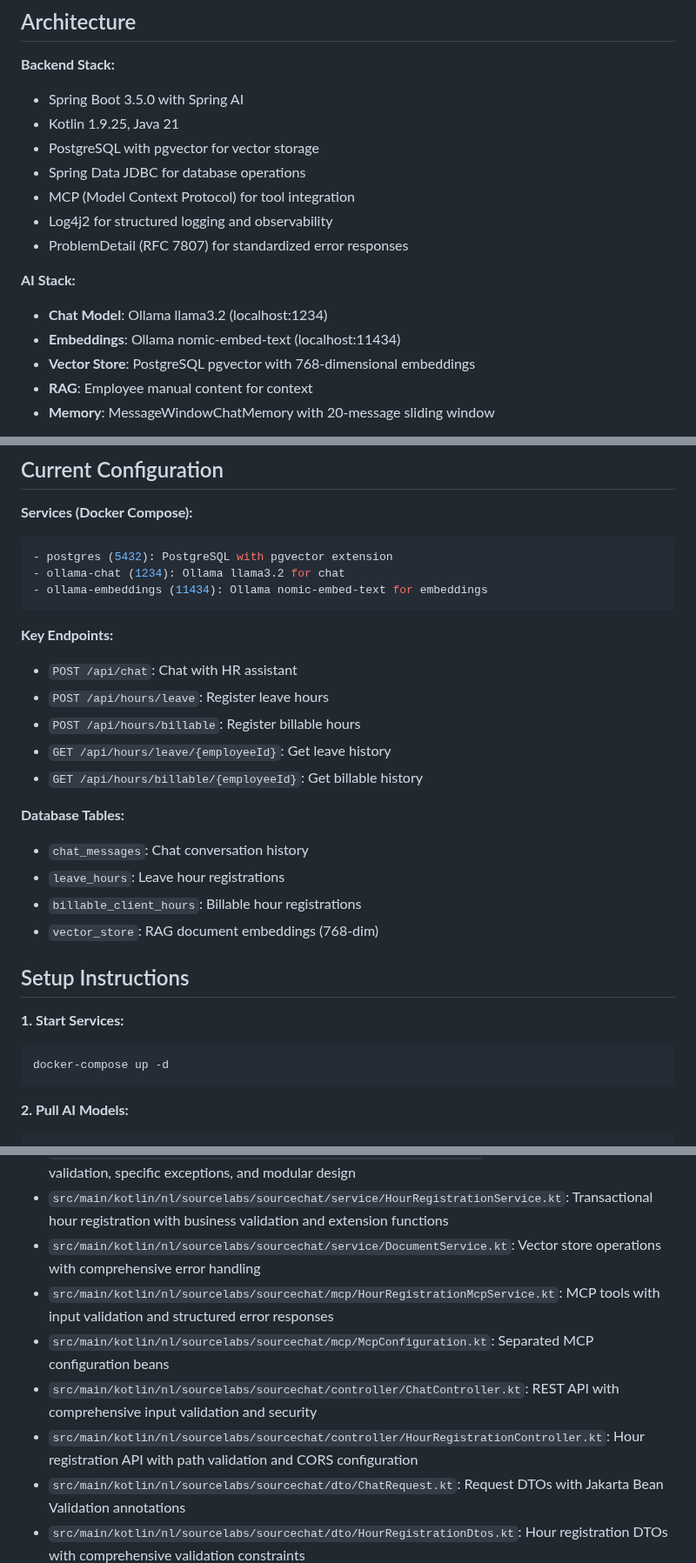
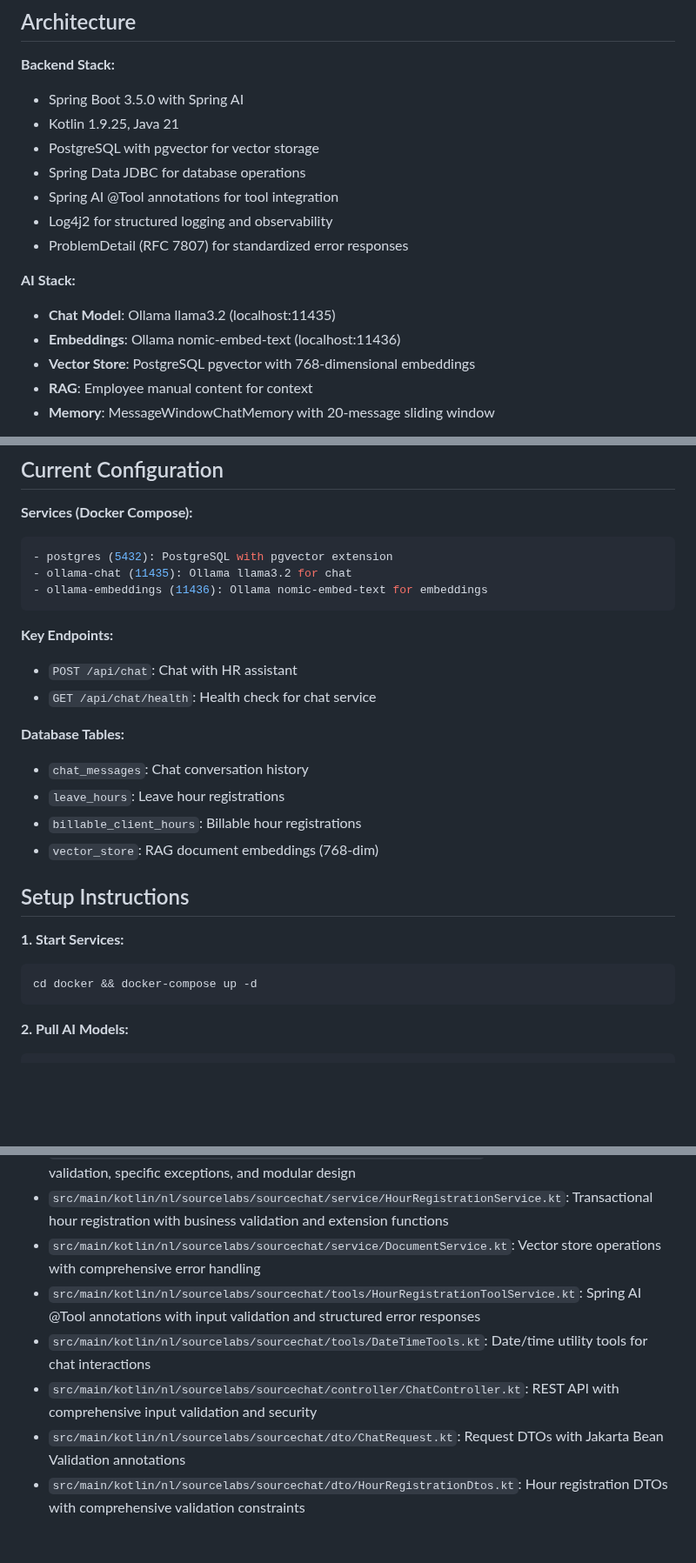
Before and after one commit to sourcelabs-nl/sourcelabs-ai-hr-assistant, a Markdown page: CLAUDE.md, 3 parts joined by grey strips. Shown at 87% size. Drawn GitHub-style; blank space fills up the shorter version.

````diff
--- a/CLAUDE.md
+++ b/CLAUDE.md
@@ -30,13 +30,13 @@ SourceChat is a fully-functional Spring Boot 3.5.0 HR assistant application buil
 - Kotlin 1.9.25, Java 21
 - PostgreSQL with pgvector for vector storage
 - Spring Data JDBC for database operations
-- MCP (Model Context Protocol) for tool integration
+- Spring AI @Tool annotations for tool integration
 - Log4j2 for structured logging and observability
 - ProblemDetail (RFC 7807) for standardized error responses
 
 **AI Stack:**
-- **Chat Model**: Ollama llama3.2 (localhost:1234)
-- **Embeddings**: Ollama nomic-embed-text (localhost:11434)
+- **Chat Model**: Ollama llama3.2 (localhost:11435)
+- **Embeddings**: Ollama nomic-embed-text (localhost:11436)
 - **Vector Store**: PostgreSQL pgvector with 768-dimensional embeddings
 - **RAG**: Employee manual content for context
 - **Memory**: MessageWindowChatMemory with 20-message sliding window
@@ -52,16 +52,13 @@ SourceChat is a fully-functional Spring Boot 3.5.0 HR assistant application buil
 **Services (Docker Compose):**
 ```yaml
 - postgres (5432): PostgreSQL with pgvector extension
-- ollama-chat (1234): Ollama llama3.2 for chat
-- ollama-embeddings (11434): Ollama nomic-embed-text for embeddings
+- ollama-chat (11435): Ollama llama3.2 for chat
+- ollama-embeddings (11436): Ollama nomic-embed-text for embeddings
 ```
 
 **Key Endpoints:**
 - `POST /api/chat`: Chat with HR assistant
-- `POST /api/hours/leave`: Register leave hours
-- `POST /api/hours/billable`: Register billable hours
-- `GET /api/hours/leave/{employeeId}`: Get leave history
-- `GET /api/hours/billable/{employeeId}`: Get billable history
+- `GET /api/chat/health`: Health check for chat service
 
 **Database Tables:**
 - `chat_messages`: Chat conversation history
@@ -73,7 +70,7 @@ SourceChat is a fully-functional Spring Boot 3.5.0 HR assistant application buil
 
 **1. Start Services:**
 ```bash
-docker-compose up -d
+cd docker && docker-compose up -d
 ```
 
 **2. Pull AI Models:**
@@ -131,10 +127,9 @@ docker exec sourcechat-ollama-embeddings ollama pull nomic-embed-text
 - `src/main/kotlin/nl/sourcelabs/sourcechat/service/ChatService.kt`: Chat service with structured validation, specific exceptions, and modular design
 - `src/main/kotlin/nl/sourcelabs/sourcechat/service/HourRegistrationService.kt`: Transactional hour registration with business validation and extension functions
 - `src/main/kotlin/nl/sourcelabs/sourcechat/service/DocumentService.kt`: Vector store operations with comprehensive error handling
-- `src/main/kotlin/nl/sourcelabs/sourcechat/mcp/HourRegistrationMcpService.kt`: MCP tools with input validation and structured error responses
-- `src/main/kotlin/nl/sourcelabs/sourcechat/mcp/McpConfiguration.kt`: Separated MCP configuration beans
+- `src/main/kotlin/nl/sourcelabs/sourcechat/tools/HourRegistrationToolService.kt`: Spring AI @Tool annotations with input validation and structured error responses
+- `src/main/kotlin/nl/sourcelabs/sourcechat/tools/DateTimeTools.kt`: Date/time utility tools for chat interactions
 - `src/main/kotlin/nl/sourcelabs/sourcechat/controller/ChatController.kt`: REST API with comprehensive input validation and security
-- `src/main/kotlin/nl/sourcelabs/sourcechat/controller/HourRegistrationController.kt`: Hour registration API with path validation and CORS configuration
 - `src/main/kotlin/nl/sourcelabs/sourcechat/dto/ChatRequest.kt`: Request DTOs with Jakarta Bean Validation annotations
 - `src/main/kotlin/nl/sourcelabs/sourcechat/dto/HourRegistrationDtos.kt`: Hour registration DTOs with comprehensive validation constraints
 - `src/main/kotlin/nl/sourcelabs/sourcechat/exception/GlobalExceptionHandler.kt`: Enhanced exception handling with validation error support
````
Also changed, not shown: other parts of CLAUDE.md (+9 -6 lines).
